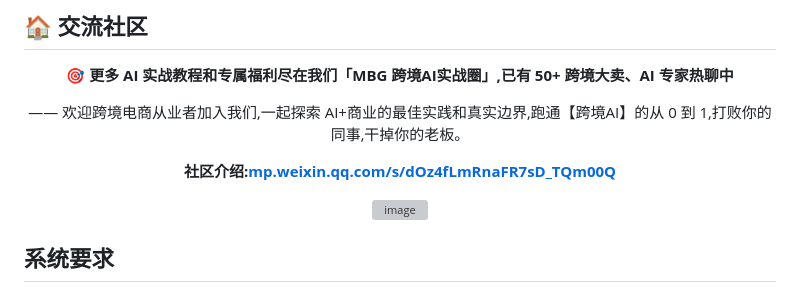
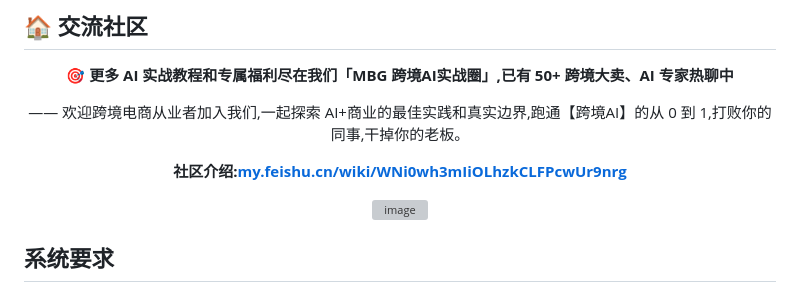
Before and after one commit to buluslan/review-analyzer-skill, a Markdown page: README.md, the part around the change. Rendered like a GitHub page; grey boxes are pictures that could not be loaded.

Commit message:
社区介绍链接更新为飞书 wiki

```diff
--- a/README.md
+++ b/README.md
@@ -145,7 +145,7 @@ Phase 4: 统一输出（MD + HTML看板 + 飞书同步）
 
 —— 欢迎跨境电商从业者加入我们,一起探索 AI+商业的最佳实践和真实边界,跑通【跨境AI】的从 0 到 1,打败你的同事,干掉你的老板。
 
-**社区介绍:[mp.weixin.qq.com/s/dOz4fLmRnaFR7sD_TQm00Q](https://mp.weixin.qq.com/s/dOz4fLmRnaFR7sD_TQm00Q)**
+**社区介绍:[my.feishu.cn/wiki/WNi0wh3mIiOLhzkCLFPcwUr9nrg](https://my.feishu.cn/wiki/WNi0wh3mIiOLhzkCLFPcwUr9nrg)**
 
 <img width="1125" height="618" alt="image" src="https://github.com/user-attachments/assets/20f47cd6-e33c-4f3e-9362-3846c11135fd" />
 
```
